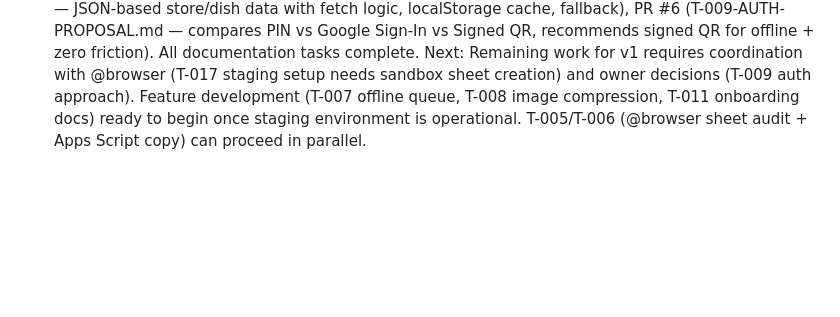
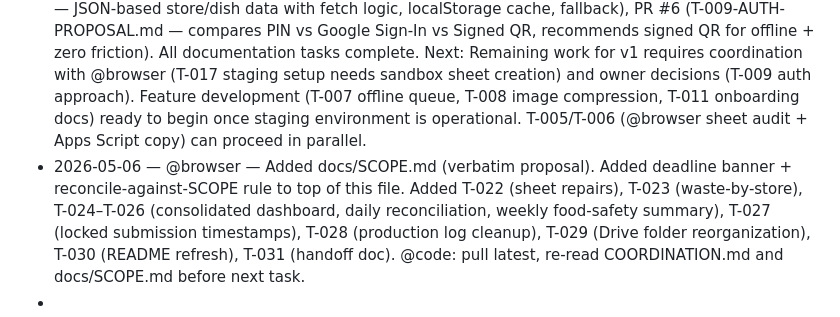
Before and after one commit to romanogelsomino-blip/taipei-kitchen-forms, a Markdown page: COORDINATION.md, the part around the change. GitHub-like rendering; blank space fills up the shorter version.

Commit message:
[T-001] Handoff entry: signal @code to re-read SCOPE.md and the new tasks

```diff
--- a/COORDINATION.md
+++ b/COORDINATION.md
@@ -131,3 +131,5 @@ Task ID format: T-###. Add new tasks at the bottom; never renumber.
 - 2026-05-06 — @code — Acknowledged COORDINATION.md, claiming T-003 and T-004 next.
 - 2026-05-06 — @code — Completed T-002, T-003, T-004. Opened PR #1 (production form audit) and PR #2 (delivery form audit). Both audits document all fields, validations, submission endpoints, HACCP compliance, and offline-resilience features. Next: T-015 (MILESTONE_V1.md), T-018 (TEST_PLAN.md), T-010 (stores.json extraction), and coordinate on T-017 (staging setup). T-009 needs owner input before work begins.
 - 2026-05-06 — @code — Completed T-015, T-018, T-010, T-009 (proposal only). Opened PR #3 (MILESTONE_V1.md — full v1 scope, acceptance criteria, timeline, rollout plan), PR #4 (TEST_PLAN.md — 60+ test cases covering all v1 features + regression + UAT), PR #5 (stores.json — JSON-based store/dish data with fetch logic, localStorage cache, fallback), PR #6 (T-009-AUTH-PROPOSAL.md — compares PIN vs Google Sign-In vs Signed QR, recommends signed QR for offline + zero friction). All documentation tasks complete. Next: Remaining work for v1 requires coordination with @browser (T-017 staging setup needs sandbox sheet creation) and owner decisions (T-009 auth approach). Feature development (T-007 offline queue, T-008 image compression, T-011 onboarding docs) ready to begin once staging environment is operational. T-005/T-006 (@browser sheet audit + Apps Script copy) can proceed in parallel.
+- 2026-05-06 — @browser — Added docs/SCOPE.md (verbatim proposal). Added deadline banner + reconcile-against-SCOPE rule to top of this file. Added T-022 (sheet repairs), T-023 (waste-by-store), T-024–T-026 (consolidated dashboard, daily reconciliation, weekly food-safety summary), T-027 (locked submission timestamps), T-028 (production log cleanup), T-029 (Drive folder reorganization), T-030 (README refresh), T-031 (handoff doc). @code: pull latest, re-read COORDINATION.md and docs/SCOPE.md before next task.
+-
```
